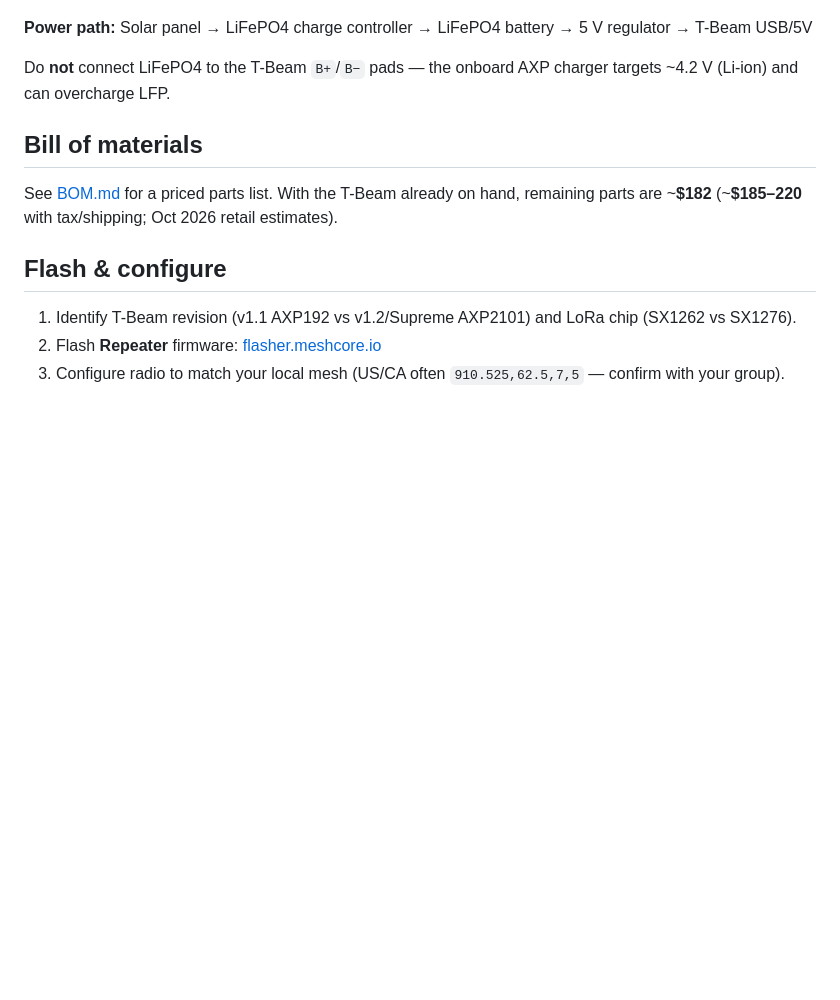
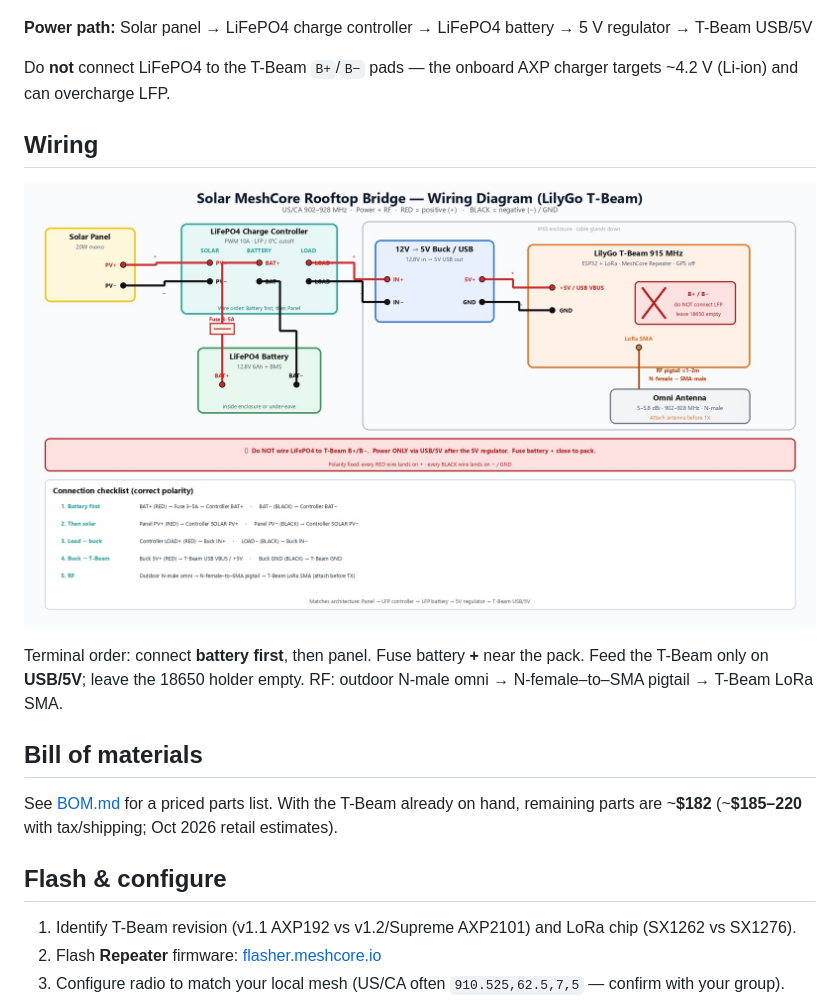
Before and after one commit to buryd/Solar_MeshCore_Repeater, a Markdown page: README.md, the part around the change. Rendered like a GitHub page; pictures changed too: meshcore-tbeam-wiring-diagram.jpg (added); blank space fills up the shorter version.

Commit message:
Add T-Beam wiring diagram and document connection order in README/BOM.
Co-authored-by: Cursor <cursoragent@cursor.com>

```diff
--- a/README.md
+++ b/README.md
@@ -17,6 +17,12 @@ Solar-powered **MeshCore** rooftop bridge repeater design for **US/CA (902–928
 **Power path:** Solar panel → LiFePO4 charge controller → LiFePO4 battery → 5 V regulator → T-Beam USB/5V
 
 Do **not** connect LiFePO4 to the T-Beam `B+`/`B−` pads — the onboard AXP charger targets ~4.2 V (Li-ion) and can overcharge LFP.
+
+## Wiring
+
+![Wiring diagram](meshcore-tbeam-wiring-diagram.jpg)
+
+Terminal order: connect **battery first**, then panel. Fuse battery **+** near the pack. Feed the T-Beam only on **USB/5V**; leave the 18650 holder empty. RF: outdoor N-male omni → N-female–to–SMA pigtail → T-Beam LoRa SMA.
 
 ## Bill of materials
 
```
Also changed, not shown: BOM.md (+1 -0 lines).
